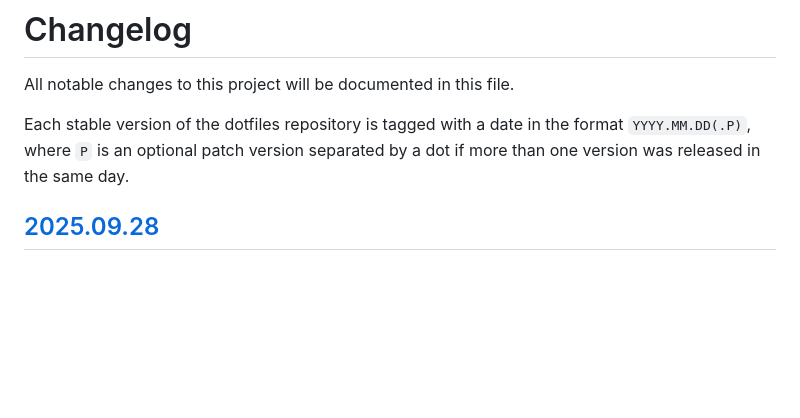
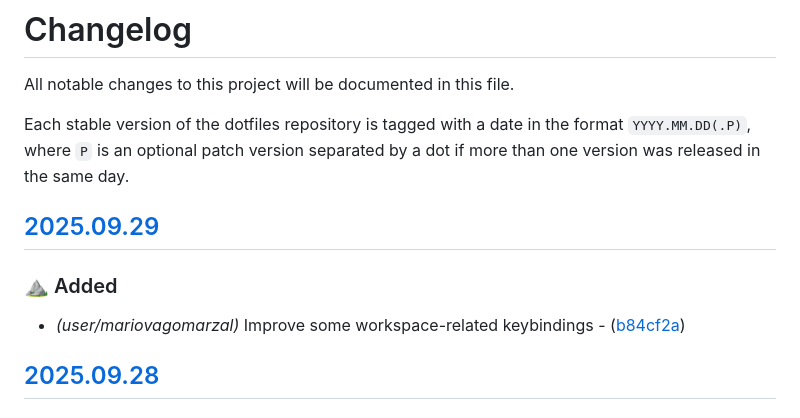
Before and after one commit to mariovagomarzal/dotfiles, a Markdown page: CHANGELOG.md, the part around the change. Rendered like a GitHub page; blank space fills up the shorter version.

Commit message:
chore: update the changelog

```diff
--- a/CHANGELOG.md
+++ b/CHANGELOG.md
@@ -5,6 +5,12 @@ All notable changes to this project will be documented in this file.
 Each stable version of the dotfiles repository is tagged with a date in the
 format `YYYY.MM.DD(.P)`, where `P` is an optional patch version separated by a
 dot if more than one version was released in the same day.
+
+## [2025.09.29](https://github.com/mariovagomarzal/dotfiles/releases/tag/2025.09.29)
+
+### ⛰️ Added
+
+- *(user/mariovagomarzal)* Improve some workspace-related keybindings - ([b84cf2a](https://github.com/mariovagomarzal/dotfiles/commit/b84cf2ac9f03d9aa8eb0afece4da80eb6a253b54))
 
 ## [2025.09.28](https://github.com/mariovagomarzal/dotfiles/releases/tag/2025.09.28)
 
```
